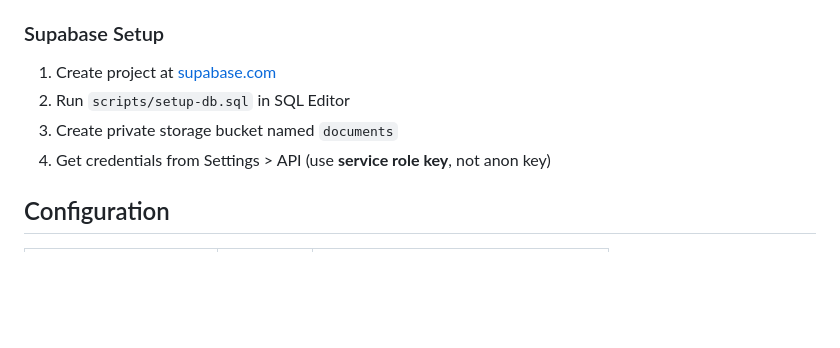
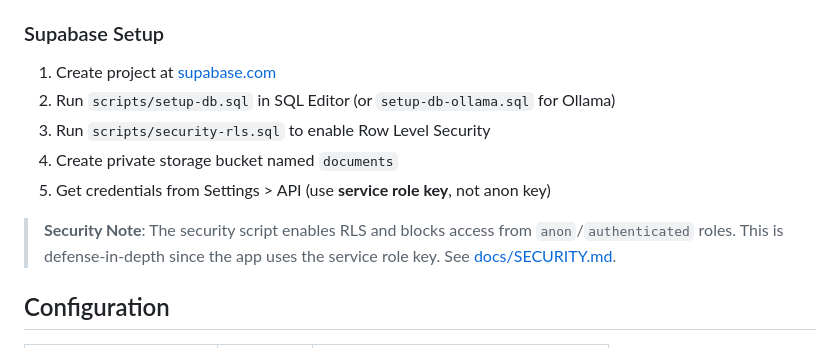
Before and after one commit to jeffgreendesign/textrawl, a Markdown page: README.md, the part around the change. Drawn GitHub-style; blank space fills up the shorter version.

```diff
--- a/README.md
+++ b/README.md
@@ -52,9 +52,12 @@ npm run inspector       # Test with MCP Inspector at http://localhost:5173
 ### Supabase Setup
 
 1. Create project at [supabase.com](https://supabase.com)
-2. Run `scripts/setup-db.sql` in SQL Editor
-3. Create private storage bucket named `documents`
-4. Get credentials from Settings > API (use **service role key**, not anon key)
+2. Run `scripts/setup-db.sql` in SQL Editor (or `setup-db-ollama.sql` for Ollama)
+3. Run `scripts/security-rls.sql` to enable Row Level Security
+4. Create private storage bucket named `documents`
+5. Get credentials from Settings > API (use **service role key**, not anon key)
+
+> **Security Note**: The security script enables RLS and blocks access from `anon`/`authenticated` roles. This is defense-in-depth since the app uses the service role key. See [docs/SECURITY.md](docs/SECURITY.md).
 
 ## Configuration
 
```
Also changed, not shown: CLAUDE.md (+20 -3 lines).
